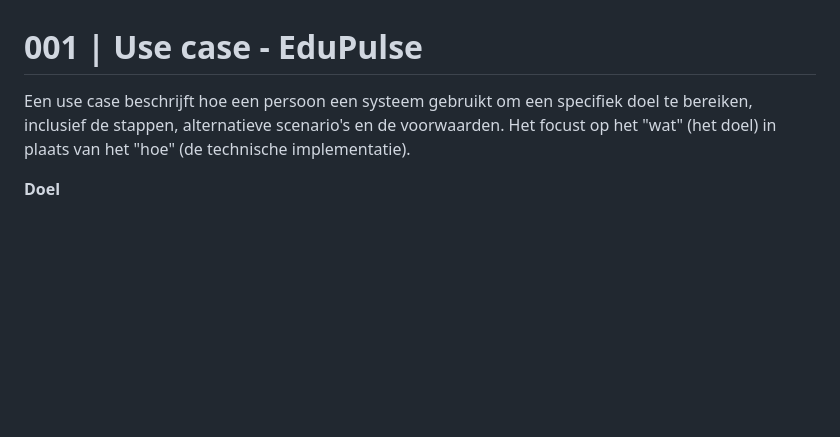
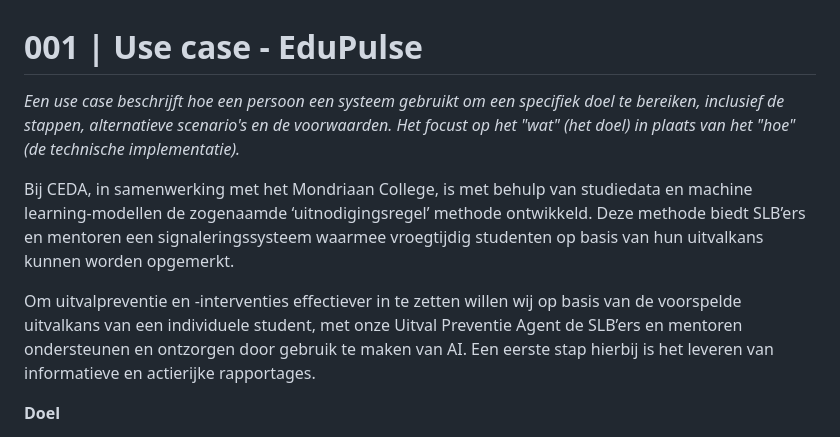
Before and after one commit to cedanl/Assistentie, a Markdown page: Use case - EduPulse.md, the part around the change. GitHub-like rendering; blank space fills up the shorter version.

```diff
--- a/Use case - EduPulse.md
+++ b/Use case - EduPulse.md
@@ -1,6 +1,11 @@
 # 001 | Use case - EduPulse
 
-Een use case beschrijft hoe een persoon een systeem gebruikt om een specifiek doel te bereiken, inclusief de stappen, alternatieve scenario's en de voorwaarden. Het focust op het "wat" (het doel) in plaats van het "hoe" (de technische implementatie).
+_Een use case beschrijft hoe een persoon een systeem gebruikt om een specifiek doel te bereiken, inclusief de stappen, alternatieve scenario's en de voorwaarden. Het focust op het "wat" (het doel) in plaats van het "hoe" (de technische implementatie)._
+
+
+Bij CEDA, in samenwerking met het Mondriaan College, is met behulp van studiedata en machine learning-modellen de zogenaamde ‘uitnodigingsregel’ methode ontwikkeld. Deze methode biedt SLB’ers en mentoren een signaleringssysteem waarmee vroegtijdig studenten op basis van hun uitvalkans kunnen worden opgemerkt.
+
+Om uitvalpreventie en -interventies effectiever in te zetten willen wij op basis van de voorspelde uitvalkans van een individuele student, met onze Uitval Preventie Agent de SLB’ers en mentoren ondersteunen en ontzorgen door gebruik te maken van AI. Een eerste stap hierbij is het leveren van informatieve en actierijke rapportages.
 
 
 **Doel**
```
